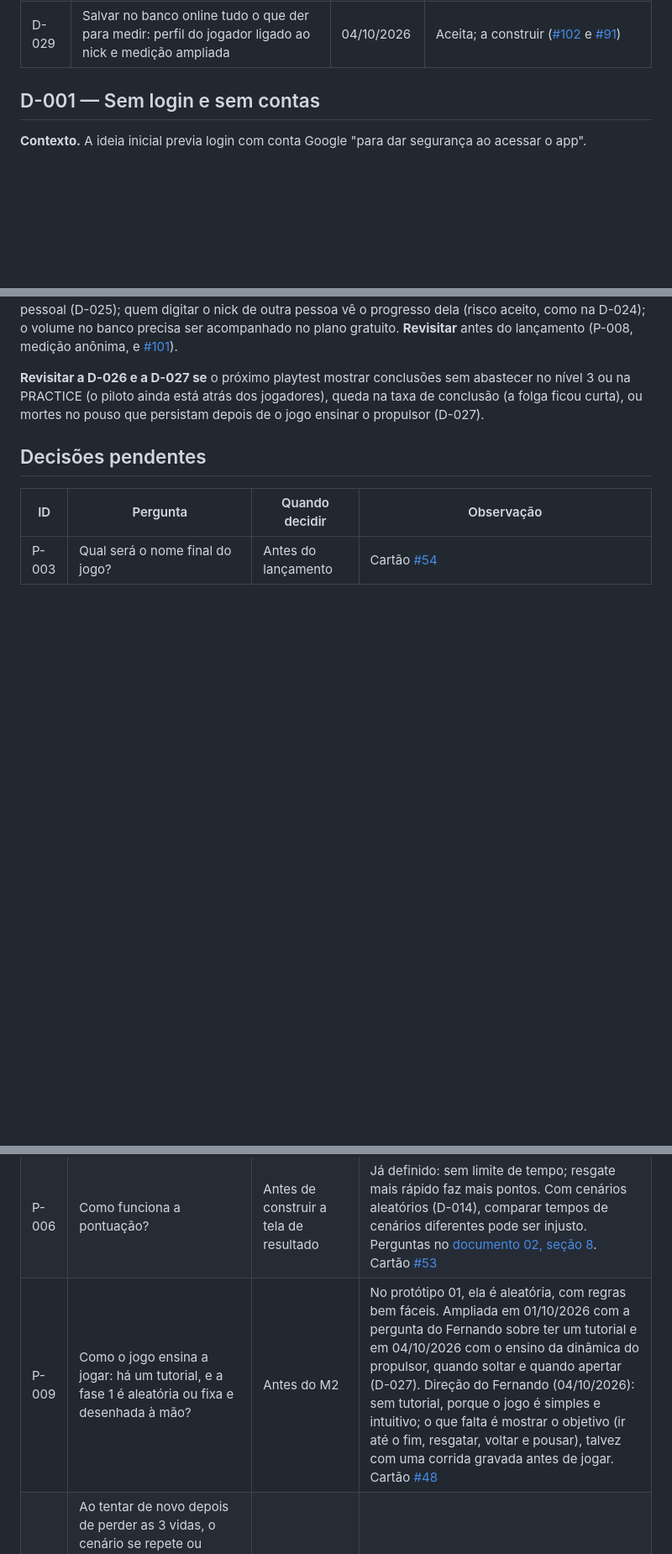
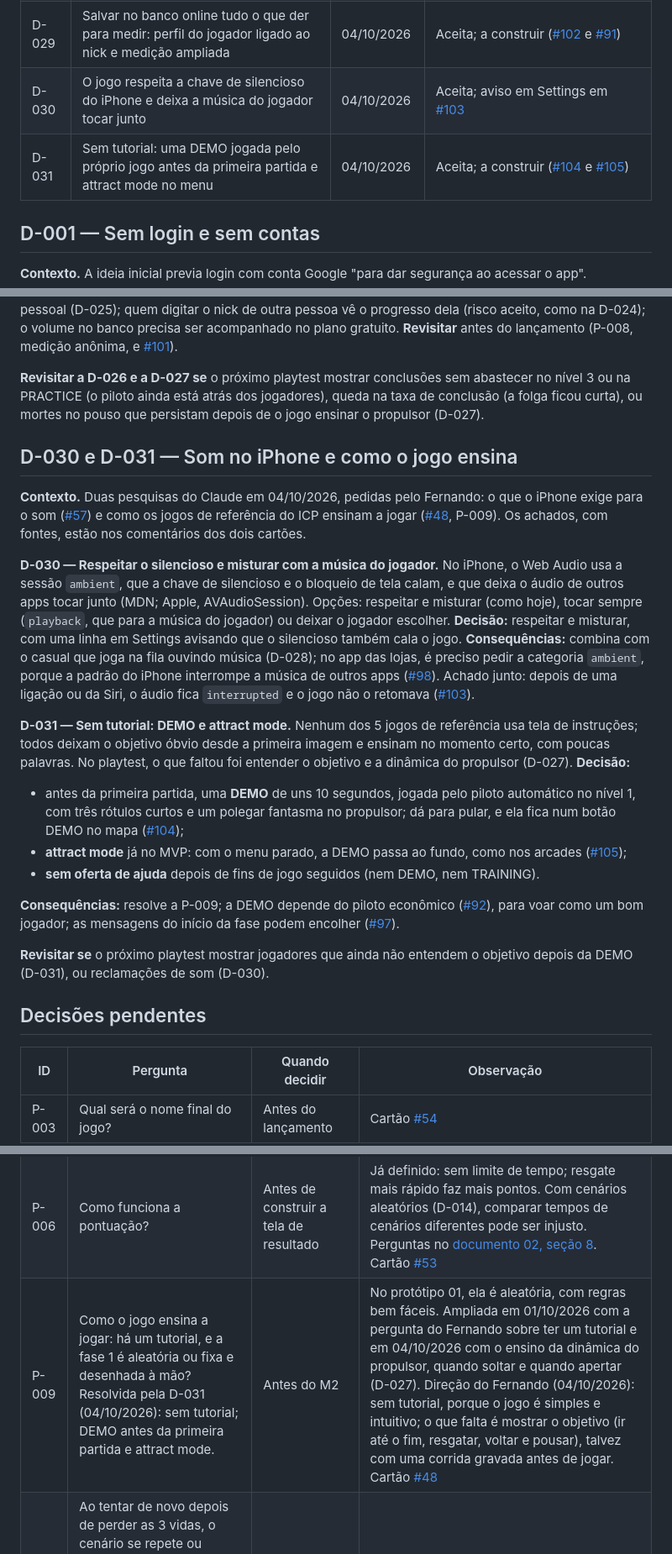
Before and after one commit to TARNAGS/resgate-espacial, a Markdown page: docs/05-registro-de-decisoes.md, 3 parts joined by grey strips. Shown at 84% size. Drawn GitHub-style; blank space fills up the shorter version.

Commit message:
Registra as decisões de som (D-030) e de ensino com DEMO e attract mode (D-031)
Co-Authored-By: Claude Opus 5.5 <noreply@anthropic.com>

```diff
--- a/docs/05-registro-de-decisoes.md
+++ b/docs/05-registro-de-decisoes.md
@@ -41,6 +41,8 @@ Cada decisão relevante de produto fica registrada aqui, com o contexto e o moti
 | D-027 | As regras de pouso ficam como estão; o que trava é entender o propulsor | 04/10/2026 | Aceita; o ensino do propulsor vai para a P-009 ([#48](https://github.com/TARNAGS/resgate-espacial/issues/48)) |
 | D-028 | ICP: o jogador casual de celular, com o fã da estética retrô dos anos 2000; os grandes casuais viram benchmark | 04/10/2026 | Aceita; benchmark em [#98](https://github.com/TARNAGS/resgate-espacial/issues/98) e [#99](https://github.com/TARNAGS/resgate-espacial/issues/99) |
 | D-029 | Salvar no banco online tudo o que der para medir: perfil do jogador ligado ao nick e medição ampliada | 04/10/2026 | Aceita; a construir ([#102](https://github.com/TARNAGS/resgate-espacial/issues/102) e [#91](https://github.com/TARNAGS/resgate-espacial/issues/91)) |
+| D-030 | O jogo respeita a chave de silencioso do iPhone e deixa a música do jogador tocar junto | 04/10/2026 | Aceita; aviso em Settings em [#103](https://github.com/TARNAGS/resgate-espacial/issues/103) |
+| D-031 | Sem tutorial: uma DEMO jogada pelo próprio jogo antes da primeira partida e attract mode no menu | 04/10/2026 | Aceita; a construir ([#104](https://github.com/TARNAGS/resgate-espacial/issues/104) e [#105](https://github.com/TARNAGS/resgate-espacial/issues/105)) |
 
 ## D-001 — Sem login e sem contas
 
@@ -512,13 +514,29 @@ Os eventos levam o **nickname**, e a tela do nick avisa que, no playtest, essas
 
 **Revisitar a D-026 e a D-027 se** o próximo playtest mostrar conclusões sem abastecer no nível 3 ou na PRACTICE (o piloto ainda está atrás dos jogadores), queda na taxa de conclusão (a folga ficou curta), ou mortes no pouso que persistam depois de o jogo ensinar o propulsor (D-027).
 
+## D-030 e D-031 — Som no iPhone e como o jogo ensina
+
+**Contexto.** Duas pesquisas do Claude em 04/10/2026, pedidas pelo Fernando: o que o iPhone exige para o som ([#57](https://github.com/TARNAGS/resgate-espacial/issues/57)) e como os jogos de referência do ICP ensinam a jogar ([#48](https://github.com/TARNAGS/resgate-espacial/issues/48), P-009). Os achados, com fontes, estão nos comentários dos dois cartões.
+
+**D-030 — Respeitar o silencioso e misturar com a música do jogador.** No iPhone, o Web Audio usa a sessão `ambient`, que a chave de silencioso e o bloqueio de tela calam, e que deixa o áudio de outros apps tocar junto (MDN; Apple, AVAudioSession). Opções: respeitar e misturar (como hoje), tocar sempre (`playback`, que para a música do jogador) ou deixar o jogador escolher. **Decisão:** respeitar e misturar, com uma linha em Settings avisando que o silencioso também cala o jogo. **Consequências:** combina com o casual que joga na fila ouvindo música (D-028); no app das lojas, é preciso pedir a categoria `ambient`, porque a padrão do iPhone interrompe a música de outros apps ([#98](https://github.com/TARNAGS/resgate-espacial/issues/98)). Achado junto: depois de uma ligação ou da Siri, o áudio fica `interrupted` e o jogo não o retomava ([#103](https://github.com/TARNAGS/resgate-espacial/issues/103)).
+
+**D-031 — Sem tutorial: DEMO e attract mode.** Nenhum dos 5 jogos de referência usa tela de instruções; todos deixam o objetivo óbvio desde a primeira imagem e ensinam no momento certo, com poucas palavras. No playtest, o que faltou foi entender o objetivo e a dinâmica do propulsor (D-027). **Decisão:**
+
+- antes da primeira partida, uma **DEMO** de uns 10 segundos, jogada pelo piloto automático no nível 1, com três rótulos curtos e um polegar fantasma no propulsor; dá para pular, e ela fica num botão DEMO no mapa ([#104](https://github.com/TARNAGS/resgate-espacial/issues/104));
+- **attract mode** já no MVP: com o menu parado, a DEMO passa ao fundo, como nos arcades ([#105](https://github.com/TARNAGS/resgate-espacial/issues/105));
+- **sem oferta de ajuda** depois de fins de jogo seguidos (nem DEMO, nem TRAINING).
+
+**Consequências:** resolve a P-009; a DEMO depende do piloto econômico ([#92](https://github.com/TARNAGS/resgate-espacial/issues/92)), para voar como um bom jogador; as mensagens do início da fase podem encolher ([#97](https://github.com/TARNAGS/resgate-espacial/issues/97)).
+
+**Revisitar se** o próximo playtest mostrar jogadores que ainda não entendem o objetivo depois da DEMO (D-031), ou reclamações de som (D-030).
+
 ## Decisões pendentes
 
 | ID | Pergunta | Quando decidir | Observação |
 |---|---|---|---|
 | P-003 | Qual será o nome final do jogo? | Antes do lançamento | Cartão [#54](https://github.com/TARNAGS/resgate-espacial/issues/54) |
 | P-006 | Como funciona a pontuação? | Antes de construir a tela de resultado | Já definido: sem limite de tempo; resgate mais rápido faz mais pontos. Com cenários aleatórios (D-014), comparar tempos de cenários diferentes pode ser injusto. Perguntas no [documento 02, seção 8](02-regras-do-jogo.md#8-tempo-e-pontuação). Cartão [#53](https://github.com/TARNAGS/resgate-espacial/issues/53) |
-| P-009 | Como o jogo ensina a jogar: há um tutorial, e a fase 1 é aleatória ou fixa e desenhada à mão? | Antes do M2 | No protótipo 01, ela é aleatória, com regras bem fáceis. Ampliada em 01/10/2026 com a pergunta do Fernando sobre ter um tutorial e em 04/10/2026 com o ensino da dinâmica do propulsor, quando soltar e quando apertar (D-027). Direção do Fernando (04/10/2026): sem tutorial, porque o jogo é simples e intuitivo; o que falta é mostrar o objetivo (ir até o fim, resgatar, voltar e pousar), talvez com uma corrida gravada antes de jogar. Cartão [#48](https://github.com/TARNAGS/resgate-espacial/issues/48) |
+| P-009 | Como o jogo ensina a jogar: há um tutorial, e a fase 1 é aleatória ou fixa e desenhada à mão? Resolvida pela D-031 (04/10/2026): sem tutorial; DEMO antes da primeira partida e attract mode. | Antes do M2 | No protótipo 01, ela é aleatória, com regras bem fáceis. Ampliada em 01/10/2026 com a pergunta do Fernando sobre ter um tutorial e em 04/10/2026 com o ensino da dinâmica do propulsor, quando soltar e quando apertar (D-027). Direção do Fernando (04/10/2026): sem tutorial, porque o jogo é simples e intuitivo; o que falta é mostrar o objetivo (ir até o fim, resgatar, voltar e pousar), talvez com uma corrida gravada antes de jogar. Cartão [#48](https://github.com/TARNAGS/resgate-espacial/issues/48) |
 | P-010 | Ao tentar de novo depois de perder as 3 vidas, o cenário se repete ou muda? Resolvida pela D-021: as fases fixas repetem sempre o mesmo cenário (na BONUS, "Try again" também repete). | Antes do M2 | No protótipo 01, "Try again" repete o mesmo cenário. Cartão [#49](https://github.com/TARNAGS/resgate-espacial/issues/49) |
 | P-008 | Qual ferramenta de medição anônima usar, e que eventos medir? Para o playtest, respondida pela D-025 (Firebase, com o nick); para o lançamento, continua em aberto. | No M2, antes de construir a medição (E-17) | Precisa ser gratuita, dispensar cookies e aceitar eventos personalizados ([PRD, seção 7](03-prd.md#7-medição)). O Fernando revisa a lista de eventos. Cartão [#56](https://github.com/TARNAGS/resgate-espacial/issues/56) |
 | P-011 | Que obstáculos o jogo tem, e como ele se organiza em mundos e fases? | Antes de construir o gerador de fases (E-09) | A parte "mundo e fase" foi respondida pela D-020 (mundos com 10 fases). Falta o catálogo de obstáculos e o que cada mundo apresenta de novo. Cartão [#60](https://github.com/TARNAGS/resgate-espacial/issues/60) |
```
Also changed, not shown: docs/02-regras-do-jogo.md (+7 -7 lines), docs/06-diario-de-bordo.md (+5 -5 lines).
